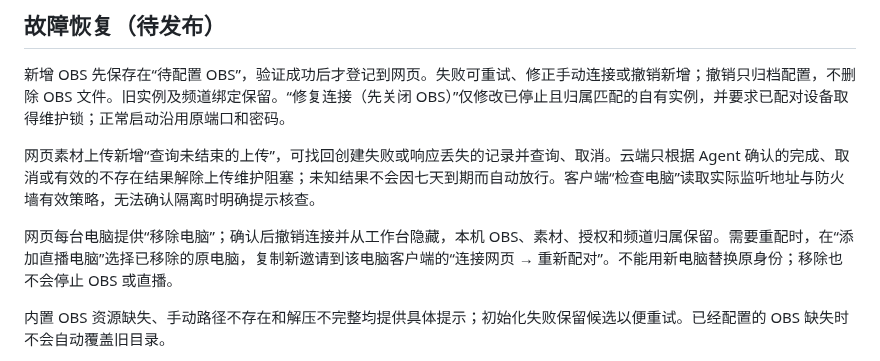
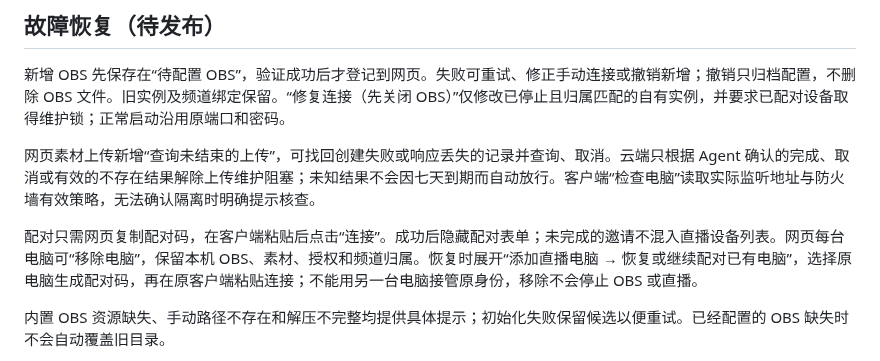
Before and after one commit to Doris619619/LivePilot-v2, a Markdown page: README.md, the part around the change. Rendered like a GitHub page.

```diff
--- a/README.md
+++ b/README.md
@@ -27,7 +27,7 @@
 
 网页素材上传新增“查询未结束的上传”，可找回创建失败或响应丢失的记录并查询、取消。云端只根据 Agent 确认的完成、取消或有效的不存在结果解除上传维护阻塞；未知结果不会因七天到期而自动放行。客户端“检查电脑”读取实际监听地址与防火墙有效策略，无法确认隔离时明确提示核查。
 
-网页每台电脑提供“移除电脑”；确认后撤销连接并从工作台隐藏，本机 OBS、素材、授权和频道归属保留。需要重配时，在“添加直播电脑”选择已移除的原电脑，复制新邀请到该电脑客户端的“连接网页 → 重新配对”。不能用新电脑替换原身份；移除也不会停止 OBS 或直播。
+配对只需网页复制配对码，在客户端粘贴后点击“连接”。成功后隐藏配对表单；未完成的邀请不混入直播设备列表。网页每台电脑可“移除电脑”，保留本机 OBS、素材、授权和频道归属。恢复时展开“添加直播电脑 → 恢复或继续配对已有电脑”，选择原电脑生成配对码，再在原客户端粘贴连接；不能用另一台电脑接管原身份，移除不会停止 OBS 或直播。
 
 内置 OBS 资源缺失、手动路径不存在和解压不完整均提供具体提示；初始化失败保留候选以便重试。已经配置的 OBS 缺失时不会自动覆盖旧目录。
 
```
Also changed, not shown: docs/故障恢复与验收.md (+5 -3 lines), docs/桌面配置与网页协作.md (+3 -3 lines), docs/desktop/screenshots/device-repairing.png, docs/desktop/screenshots/pairing-complete.png (added), 15 other files.
